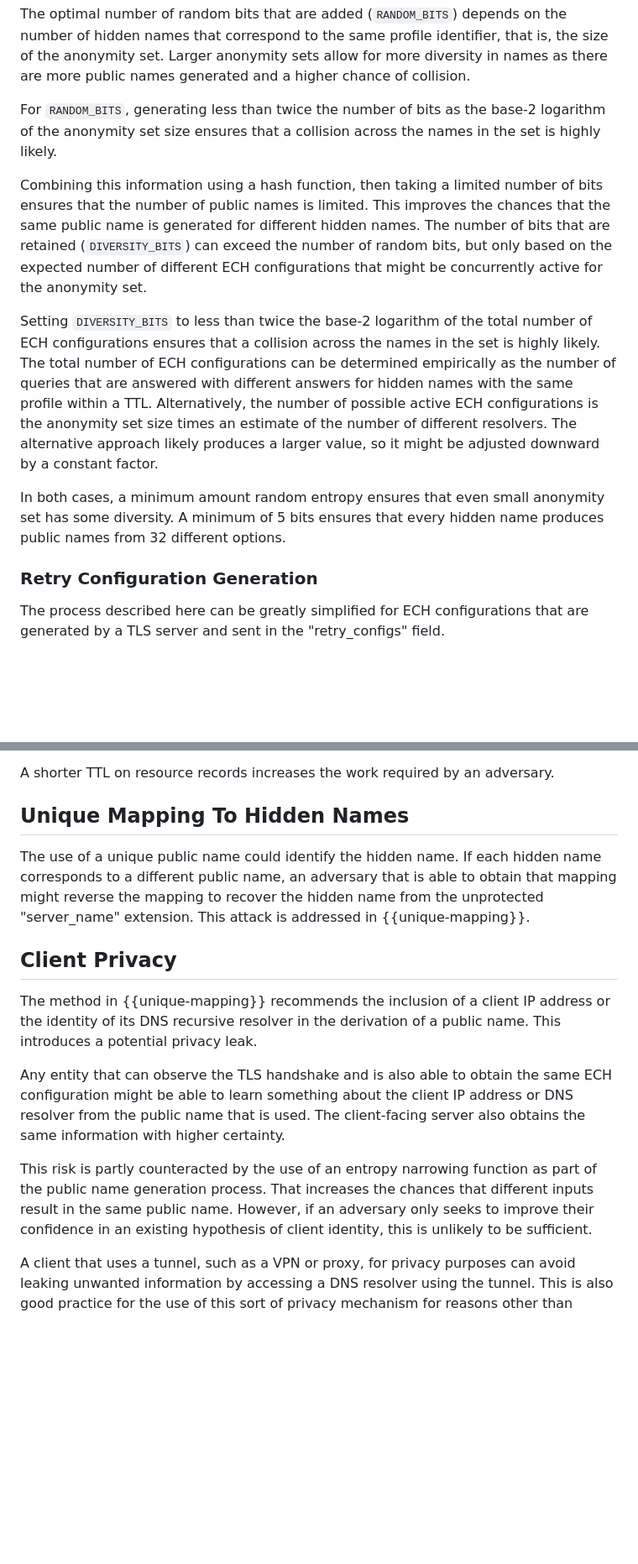
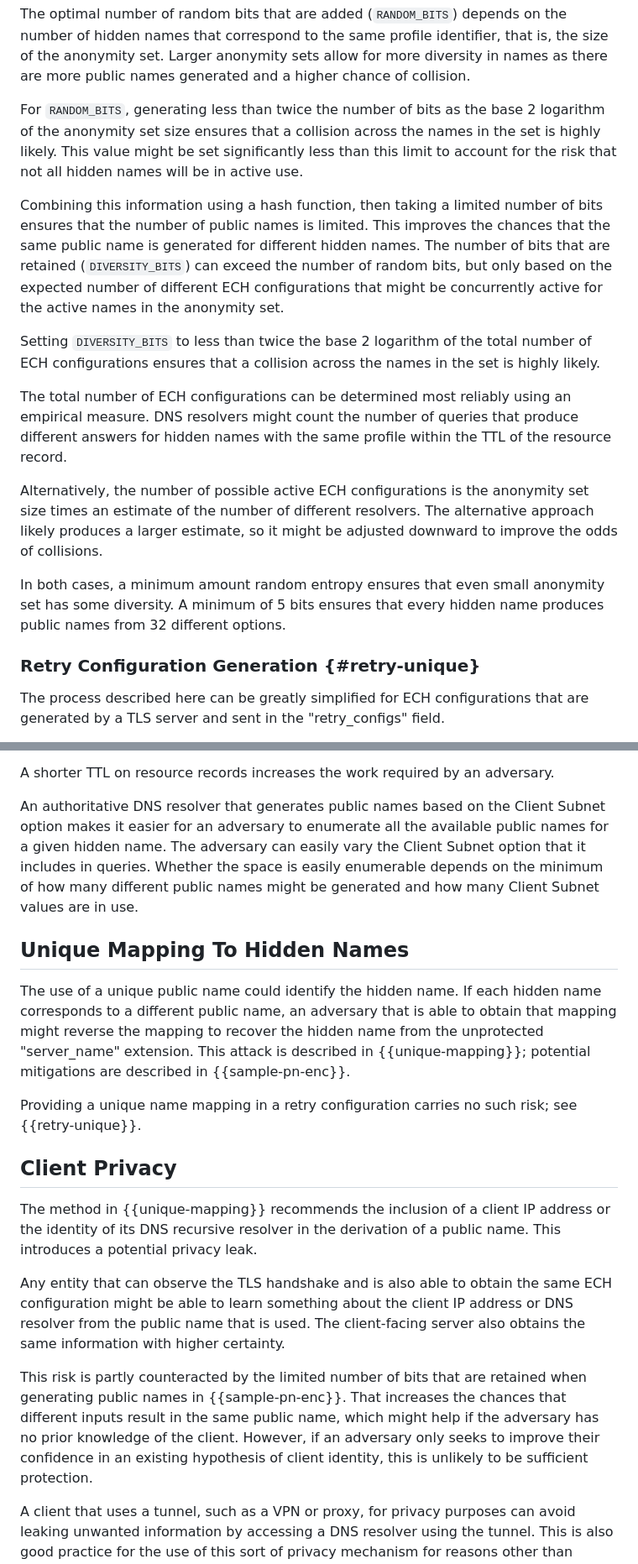
Before and after one commit to martinthomson/ech-pnmasq, a Markdown page: draft-thomson-tls-ech-pnmasq.md, 2 parts joined by grey strips. Shown: that part at 84% size. Drawn GitHub-style; blank space fills up the shorter version.

```diff
--- a/draft-thomson-tls-ech-pnmasq.md
+++ b/draft-thomson-tls-ech-pnmasq.md
@@ -531,9 +598,12 @@ and a higher chance of collision.
 
 For `RANDOM_BITS`,
 generating less than twice the number of bits
-as the base-2 logarithm of the anonymity set size
+as the base 2 logarithm of the anonymity set size
 ensures that a collision across the names in the set
 is highly likely.
+This value might be set significantly less than this limit
+to account for the risk that not all hidden names
+will be in active use.
 
 Combining this information using a hash function,
 then taking a limited number of bits
@@ -545,22 +615,27 @@ The number of bits that are retained
 can exceed the number of random bits,
 but only based on the expected number of different
 ECH configurations that might be concurrently active
-for the anonymity set.
+for the active names in the anonymity set.
 
-Setting `DIVERSITY_BITS` to less than twice
-the base-2 logarithm of the total number of ECH configurations
+Setting `DIVERSITY_BITS`
+to less than twice the base 2 logarithm
+of the total number of ECH configurations
 ensures that a collision across the names in the set
 is highly likely.
+
 The total number of ECH configurations can be determined
-empirically as the number of queries that are answered
-with different answers
+most reliably using an empirical measure.
+DNS resolvers might count the number of queries
+that produce different answers
 for hidden names with the same profile
-within a TTL.
+within the TTL of the resource record.
+
 Alternatively, the number of possible active ECH configurations
 is the anonymity set size
 times an estimate of the number of different resolvers.
-The alternative approach likely produces a larger value,
-so it might be adjusted downward by a constant factor.
+The alternative approach likely produces a larger estimate,
+so it might be adjusted downward
+to improve the odds of collisions.
 
 In both cases,
 a minimum amount random entropy
@@ -570,7 +645,7 @@ every hidden name produces public names
 from 32 different options.
 
 
-### Retry Configuration Generation
+### Retry Configuration Generation {#retry-unique}
 
 The process described here can be greatly simplified
 for ECH configurations that are
@@ -681,6 +750,18 @@ that the target was presented with.
 A shorter TTL on resource records
 increases the work required by an adversary.
 
+An authoritative DNS resolver that generates public names
+based on the Client Subnet option
+makes it easier for an adversary to enumerate
+all the available public names
+for a given hidden name.
+The adversary can easily vary the Client Subnet option
+that it includes in queries.
+Whether the space is easily enumerable depends on
+the minimum of
+how many different public names might be generated
+and how many Client Subnet values are in use.
+
 
 ## Unique Mapping To Hidden Names
 
@@ -690,7 +771,13 @@ If each hidden name corresponds to a different public name,
 an adversary that is able to obtain that mapping
 might reverse the mapping to recover the hidden name
 from the unprotected "server_name" extension.
-This attack is addressed in {{unique-mapping}}.
+This attack is described in {{unique-mapping}};
+potential mitigations are described in {{sample-pn-enc}}.
+
+Providing a unique name mapping
+in a retry configuration
+carries no such risk;
+see {{retry-unique}}.
 
 
 ## Client Privacy
@@ -709,13 +796,15 @@ The client-facing server also obtains the same information
 with higher certainty.
 
 This risk is partly counteracted by
-the use of an entropy narrowing function
-as part of the public name generation process.
+the limited number of bits that are retained
+when generating public names in {{sample-pn-enc}}.
 That increases the chances that different inputs
-result in the same public name.
+result in the same public name,
+which might help if the adversary has no prior knowledge
+of the client.
 However, if an adversary only seeks to improve their confidence
 in an existing hypothesis of client identity,
-this is unlikely to be sufficient.
+this is unlikely to be sufficient protection.
 
 A client that uses a tunnel,
 such as a VPN or proxy,
```
Also changed, not shown: other parts of draft-thomson-tls-ech-pnmasq.md (+110 -49 lines).
